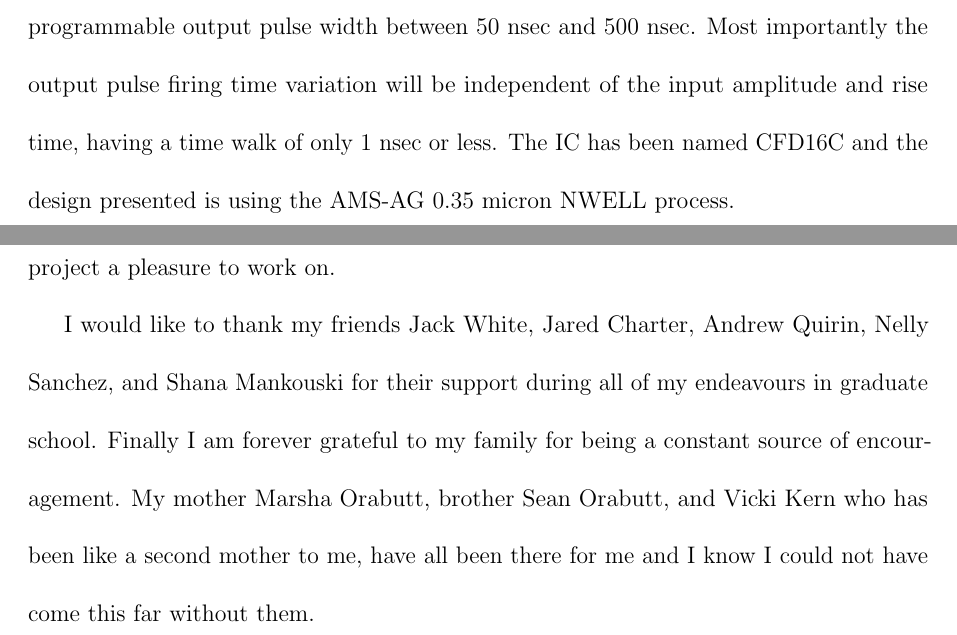
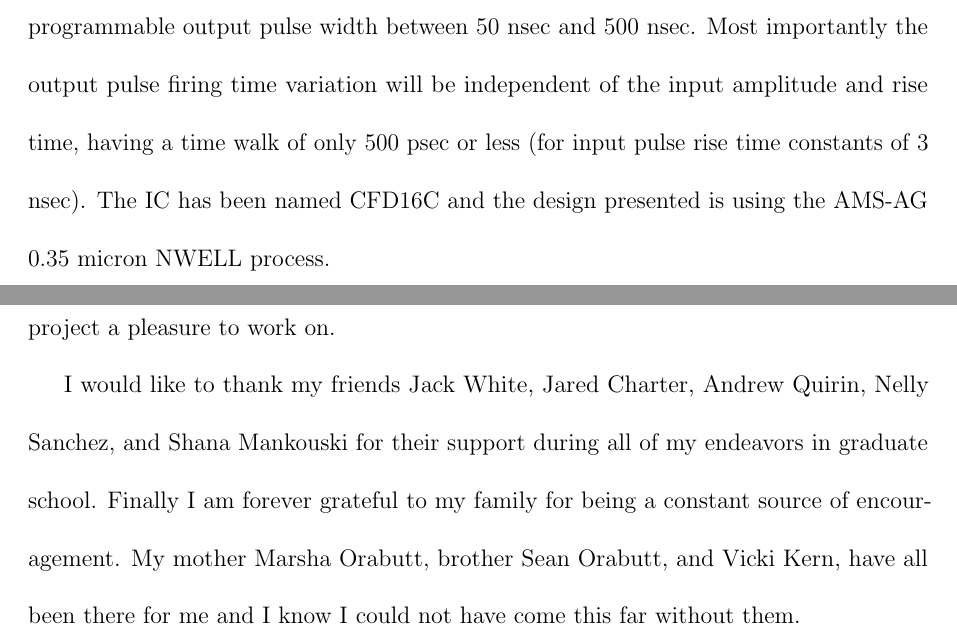
Before and after one commit to BryanOrabutt/borabutt_thesis, a LaTeX thesis (THESIS/Orabutt_Thesis.tex): two parts of pages 3 and 4 of 34, joined at a grey line, cut so that both start at the same text. Compiled offline with pdfLaTeX.

Commit message:
Fixed wording in acknowledgements

```diff
--- a/THESIS/Orabutt_Thesis.tex
+++ b/THESIS/Orabutt_Thesis.tex
@@ -71,7 +71,7 @@
 
 \begin{abstract}
 
-\par This thesis presents the design and simulation of a multichannel integrated circuit (IC) that will be used in nuclear physics experiments. The chip is being designed as a companion chip for another IC used in particle identification called PSD8C. The IC described in this thesis is used create precise timing pulses for starting time-to-voltage converters (TVCs) on the PSD8C. These timing pulses are created using a technique called constant fraction discrimination. Each of the sixteen channels in the IC contains a Nowlin circuit, leading edge discriminator, zero cross discriminator, and a one shot circuit to generate the output. \par The IC will support input pulse amplitudes between 20 mV and 2V both positive and negative, and input rise times between 3 nsec and 100 nsec. The IC will feature a programmable output pulse width between 50 nsec and 500 nsec. Most importantly the output pulse firing time variation will be independent of the input amplitude and rise time, having a time walk of only 1 nsec or less. The IC has been named CFD16C and the design presented is using the AMS-AG 0.35 micron NWELL process.
+\par This thesis presents the design and simulation of a multichannel integrated circuit (IC) that will be used in nuclear physics experiments. The chip is being designed as a companion chip for another IC used in particle identification called PSD8C. The IC described in this thesis is used create precise timing pulses for starting time-to-voltage converters (TVCs) on the PSD8C. These timing pulses are created using a technique called constant fraction discrimination. Each of the sixteen channels in the IC contains a Nowlin circuit, leading edge discriminator, zero cross discriminator, and a one shot circuit to generate the output. \par The IC will support input pulse amplitudes between 20 mV and 2V both positive and negative, and input rise times between 3 nsec and 100 nsec. The IC will feature a programmable output pulse width between 50 nsec and 500 nsec. Most importantly the output pulse firing time variation will be independent of the input amplitude and rise time, having a time walk of only 500 psec or less (for input pulse rise time constants of 3 nsec). The IC has been named CFD16C and the design presented is using the AMS-AG 0.35 micron NWELL process.
 \end{abstract}
 
 
@@ -84,7 +84,7 @@
 
 \par I would first like to thank Dr. George Engel for being a continuous source of guidance through all my time working on this project. I would also like to thank Dr. Bradley Noble for encouraging me to investigate challenging problems and for being a source of guidance both in the classroom and out. I would also thank Dr. Timothy York for introducing me to IC design, without him I likely would never have gone to graduate school. I  would  like  to thank  Dr.  Lee  Sobotka  and  Mr.  Jon  Elson,  department  of  chemistry, Washington  University  Saint  Louis,  for  their  help  during  the  various  stages  of  this  project. My  special  thanks  to all of the  faculty  and  staff  of  ECE  department  for  their  direct  and  indirect support without which I simply could not have progressed with my work. Additionally, Dr. Gary Mayer of the Computer Science department has helped me expand knowledge beyond the skills learned in the classroom, and I am forever thankful.
 \par I would also like to thank the other graduate students I've been privileged to work with on this project as well. Pohan Wang, Prarthana Jani, Sneha Edula, and Anil Korkmaz and I all worked together to make CFD16C possible and they have helped make this project a pleasure to work on.
-\par I would like to thank my friends Jack White, Jared Charter, Andrew Quirin, Nelly Sanchez, and Shana Mankouski for their support during all of my endeavours in graduate school. Finally I am forever grateful to my family for being a constant source of encouragement. My mother Marsha Orabutt, brother Sean Orabutt, and Vicki Kern who has been like a second mother to me, have all been there for me and I know I could not have come this far without them.
+\par I would like to thank my friends Jack White, Jared Charter, Andrew Quirin, Nelly Sanchez, and Shana Mankouski for their support during all of my endeavors in graduate school. Finally I am forever grateful to my family for being a constant source of encouragement. My mother Marsha Orabutt, brother Sean Orabutt, and Vicki Kern, have all been there for me and I know I could not have come this far without them.
 
 \end{acknowledgements}
 
```
